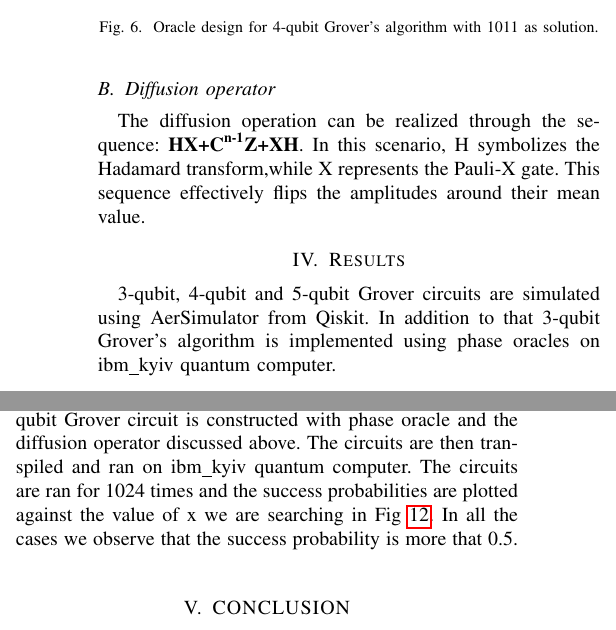
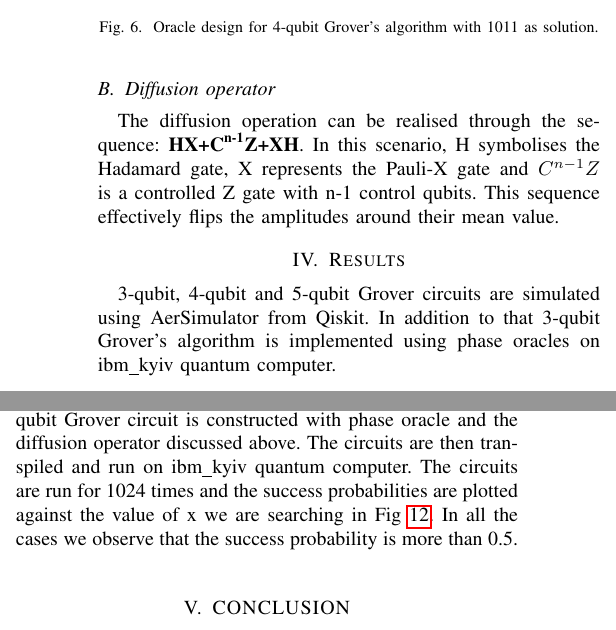
Before and after one commit to bhendi-boi/sep_10_conf, a LaTeX paper (grovers_algo.tex): two parts of the columns of page 3 of 5, joined at a grey line, cut so that both start at the same text. Compiled offline with pdfLaTeX; a missing font is replaced by an installed copy or a similar font; a LaTeX package or settings file that is missing is left out.

Commit message:
spell check

```diff
--- a/grovers_algo.tex
+++ b/grovers_algo.tex
@@ -228,9 +228,8 @@ Oracles can be classified into 2 types, phase and boolean. Boolean oracles make
 \end{figure}
 
 \subsection{Diffusion operator}
-The diffusion operation can be realized through the sequence: \textbf{HX+$\textbf{C}^{\textbf{n-1}}\textbf{Z}$+XH}. In this scenario, H symbolizes
-the Hadamard transform,while X represents the Pauli-X gate.
-This sequence effectively flips the amplitudes around their
+The diffusion operation can be realised through the sequence: \textbf{HX+$\textbf{C}^{\textbf{n-1}}\textbf{Z}$+XH}. In this scenario, H symbolises
+the Hadamard gate, X represents the Pauli-X gate and $C^{n-1}Z$ is a controlled Z gate with n-1 control qubits. This sequence effectively flips the amplitudes around their
 mean value.
 
 \begin{figure}[htbp]
@@ -266,8 +265,8 @@ search algorithm are shown in Fig \ref{fig:3_qubit}, Fig \ref{fig:4_qubit} and F
 \end{figure}
 
 \subsection{Experimental Results}
-For every possible value of x (with 3 classical bits), a 3-qubit Grover circuit is constructed with phase oracle and the diffusion operator discussed above. The circuits are then transpiled and ran on ibm\_kyiv quantum computer.
-The circuits are ran for 1024 times and the success probabilities are plotted against the value of x we are searching in Fig \ref{fig:ibm_kyiv_results}. In all the cases we observe that the success probability is more that 0.5.
+For every possible value of x (with 3 classical bits), a 3-qubit Grover circuit is constructed with phase oracle and the diffusion operator discussed above. The circuits are then transpiled and run on ibm\_kyiv quantum computer.
+The circuits are run for 1024 times and the success probabilities are plotted against the value of x we are searching in Fig \ref{fig:ibm_kyiv_results}. In all the cases we observe that the success probability is more than 0.5.
 \begin{figure}[htbp]
 	\centerline{\includegraphics[width=9cm,height=10cm,keepaspectratio]{ibm_kyiv_phase_oracles.png}}
 	\caption{Results obtained when 3-qubit Grover's algorithm is implemented using phase oracles on ibm\_kyiv}
```
Also changed, not shown: grovers_algo.pdf, 2 other files.
